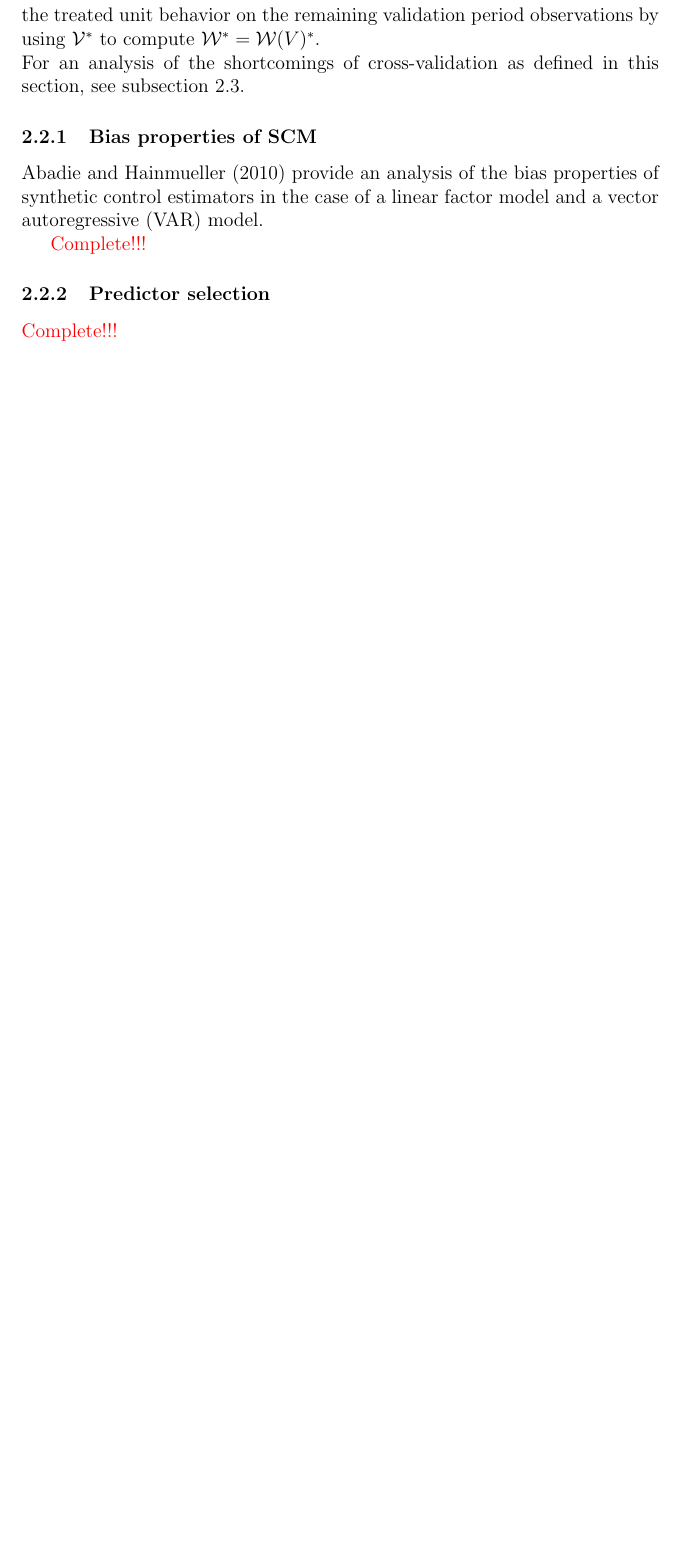
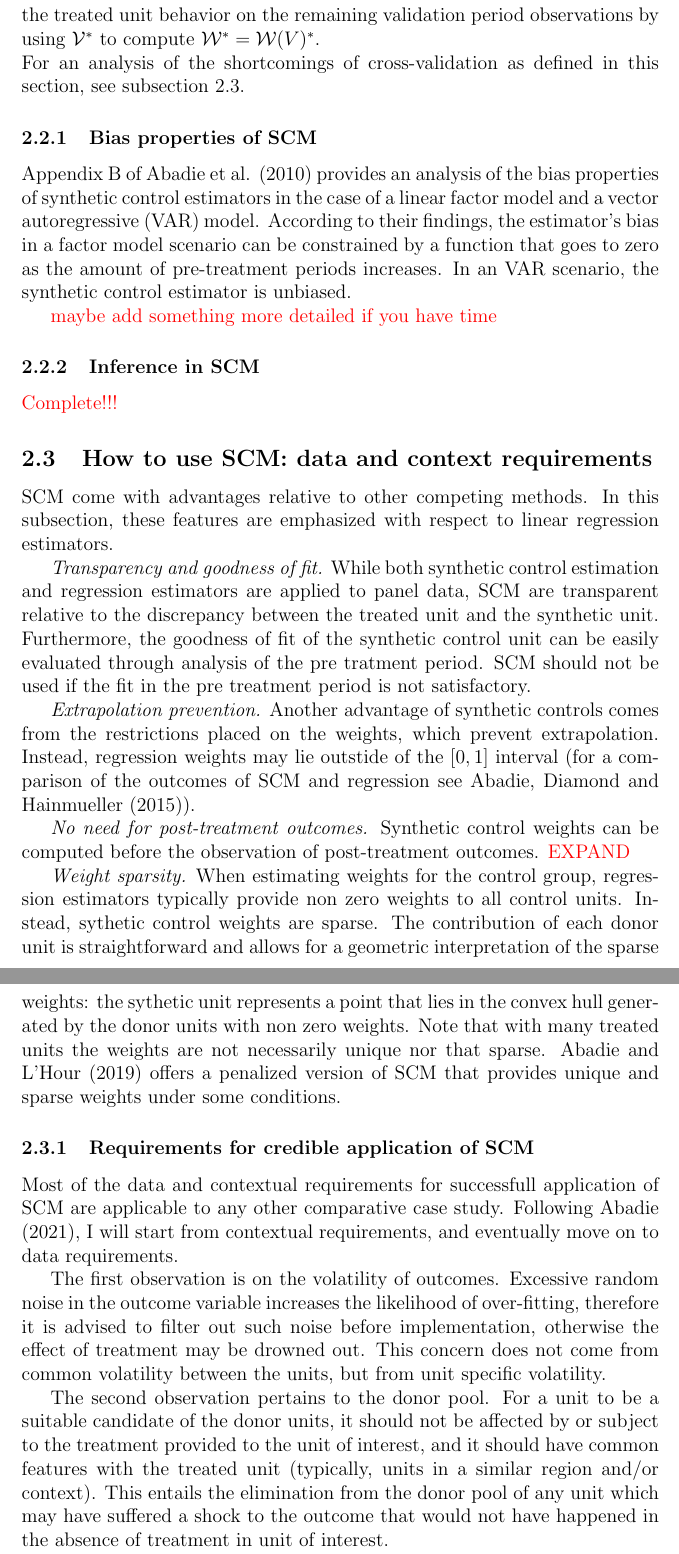
Before and after one commit to disj3ssica/SCM_ENS_essay, a LaTeX paper (Essay SCM draft.tex): part of page 7 of 9 before the commit and two parts of pages 7 and 8 of 10 after it, the two joined at a grey line, cut so that both start at the same text, the shorter picture padded with empty space. Compiled offline with pdfLaTeX.

Commit message:
modified:   Essay SCM draft.aux 	modified:   Essay SCM draft.log 	modified:   Essay SCM draft.pdf 	modified:   Essay SCM draft.synctex.gz 	modified:   Essay SCM draft.tex 	modified:   Essay SCM draft.toc 	modified:   Papers/Abadie 2021 how to use SCM.pdf 	new file:   Papers/Abadie et al. (2010).pdf

```diff
--- a/Essay SCM draft.tex
+++ b/Essay SCM draft.tex
@@ -157,14 +172,63 @@ period observations by using $\mathcal{V}^*$ to compute $\mathcal{W}^*=\mathcal{
 section, see subsection 2.3.
 
 \subsubsection{Bias properties of SCM}
-Abadie and Hainmueller (2010) provide an analysis of the bias properties of synthetic
+Appendix B of Abadie et al. (2010) provides an analysis of the bias properties of synthetic
 control estimators in the case of a linear factor model and a vector autoregressive
-(VAR) model.
+(VAR) model. According to their findings, the estimator's bias in a factor model
+scenario can be constrained by a function that goes to zero as the amount of
+pre-treatment periods increases. In an VAR scenario, the synthetic control
+estimator is unbiased.
 
-% Complete by looking at the 2010 paper in detail.
+\textcolor{red}{maybe add something more detailed if you have time}
+
+
+\subsubsection{Inference in SCM}
 \textcolor{red}{Complete!!!}
 
+\subsection{How to use SCM: data and context requirements}
+SCM come with advantages relative to other competing methods. In this subsection,
+these features are emphasized with respect to linear regression estimators.
 
-\subsubsection{Predictor selection}
-\textcolor{red}{Complete!!!}
+\emph{Transparency and goodness of fit.} While both
+synthetic control estimation and regression estimators are applied to panel data,
+SCM are transparent relative to the discrepancy between the treated unit and the
+synthetic unit. Furthermore, the goodness of fit of the synthetic control unit
+can be easily evaluated through analysis of the pre tratment period. SCM should
+not be used if the fit in the pre treatment period is not satisfactory.
 
+\emph{Extrapolation prevention.} Another advantage of synthetic controls comes from the
+restrictions placed on the weights, which prevent extrapolation. Instead,
+regression weights may lie outstide of the $[0,1]$ interval (for a comparison
+of the outcomes of SCM and regression see Abadie, Diamond and Hainmueller (2015)).
+
+\emph{No need for post-treatment outcomes.} Synthetic control weights can be computed
+before the observation of post-treatment outcomes. \textcolor{red}{EXPAND}
+
+\emph{Weight sparsity.} When estimating weights for
+the control group, regression estimators typically provide non zero weights to all control
+units. Instead, sythetic control weights are sparse. The contribution of each
+donor unit is straightforward and allows for a geometric interpretation of the
+sparse weights: the sythetic unit represents a point that lies in the convex hull
+generated by the donor units with non zero weights.
+Note that with many treated units the weights are not necessarily unique nor
+that sparse. Abadie and L'Hour (2019) offers a penalized version of SCM that
+provides unique and sparse weights under some conditions.
+
+\subsubsection{Requirements for credible application of SCM}
+Most of the data and contextual requirements for successfull application of
+SCM are applicable to any other comparative case study. Following Abadie (2021), I
+will start from contextual requirements, and eventually move on to data requirements.
+
+The first observation is on the volatility of outcomes. Excessive random noise in the
+outcome variable increases the likelihood of over-fitting, therefore it is advised to
+filter out such noise before implementation, otherwise the effect of treatment
+may be drowned out. This concern does not come from common volatility between the
+units, but from unit specific volatility.
+
+The second observation pertains to the donor pool. For a unit to be a suitable
+candidate of the donor units, it should not be affected by or subject to the
+treatment provided to the unit of interest, and it should have common features
+with the treated unit (typically, units in a similar region and/or context).
+This entails the elimination from the
+donor pool of any unit which may have suffered a shock to the outcome that would
+not have happened in the absence of treatment in unit of interest.
```
Also changed, not shown: Essay SCM draft.pdf, Papers/Abadie et al. (2010).pdf (added), Essay SCM draft.tex (38 more changed lines), 4 other files.
